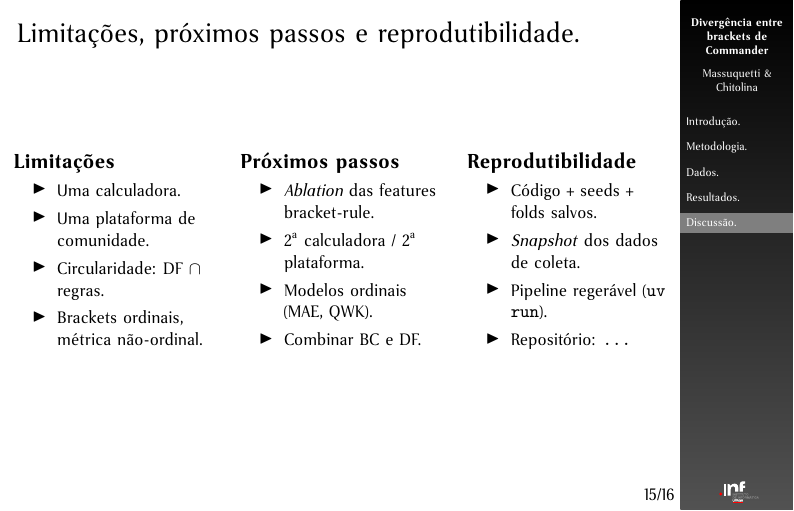
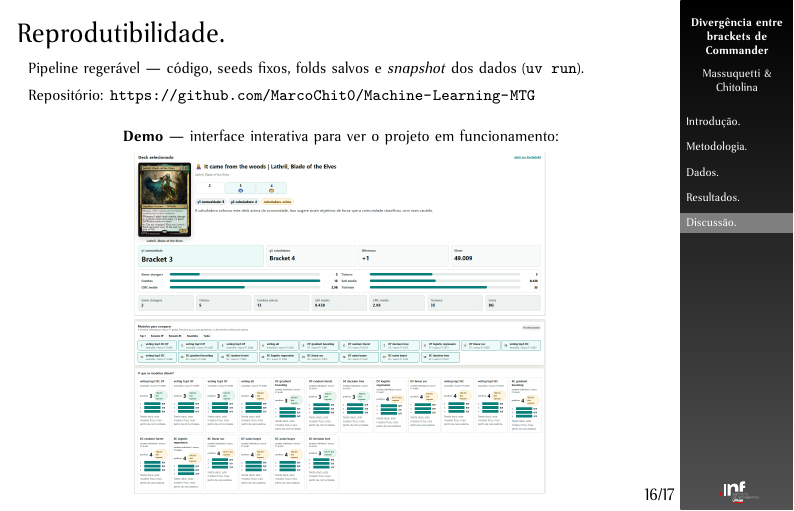
Before and after one commit to MarcoChit0/mtg, LaTeX slides (presentation/presentation.tex): page 46 of 47 before the commit and page 48 of 49 after it. Compiled offline with pdfLaTeX.

Commit message:
repro and demo

```diff
--- a/presentation/presentation.tex
+++ b/presentation/presentation.tex
@@ -706,13 +705,10 @@
 %   - FUTURE WORK: ablation removendo features bracket-rule; segunda
 %     calculadora; segunda plataforma comunidade; classificação ordinal;
 %     modelo combinando BC+DF.
-%   - REPRODUTIBILIDADE (critério explícito de avaliação): código no
-%     repositório, seeds fixos, folds salvos, snapshot dos dados na
-%     coleta. Tudo regerável com `uv run`.
 % ============================================================
-\begin{frame}{Limitações, próximos passos e reprodutibilidade.}\pause
+\begin{frame}{Limitações e próximos passos.}\pause
     \begin{columns}[t]
-        \begin{column}{.32\textwidth}
+        \begin{column}{.47\textwidth}
             \textbf{Limitações}
             \begin{itemize}
                 \footnotesize
@@ -723,7 +719,7 @@
             \end{itemize}
         \end{column}%
         \hfill%
-        \begin{column}{.32\textwidth}
+        \begin{column}{.47\textwidth}
             \textbf{Próximos passos}
             \begin{itemize}
                 \footnotesize
@@ -732,25 +728,36 @@
                 \item Modelos ordinais (MAE, QWK).
                 \item Combinar BC e DF.
             \end{itemize}
-        \end{column}%
-        \hfill%
-        \begin{column}{.32\textwidth}
-            \textbf{Reprodutibilidade}
-            \begin{itemize}
-                \footnotesize
-                \item Código + seeds + folds salvos.
-                \item \textit{Snapshot} dos dados de coleta.
-                \item Pipeline regerável (\texttt{uv run}).
-                % NOTA: colocar URL do repositório aqui antes da apresentação.
-                \item Repositório: \texttt{...}
-            \end{itemize}
         \end{column}
     \end{columns}
 \end{frame}
 
 
 % ============================================================
-% SLIDE 17 -- Agradecimentos / Q&A
+% SLIDE 17 -- Reprodutibilidade (repositório + demo)
+% ============================================================
+% NOTA: ~40s. Critério explícito de avaliação do enunciado.
+% O QUE FALAR:
+%   - Tudo regerável: código, seeds fixos, folds salvos e snapshot dos dados.
+%   - Repositório público no GitHub.
+%   - Temos uma demo interativa para ver o projeto funcionando.
+% IMAGEM: trocar o placeholder por um screenshot/GIF da demo antes da apresentação.
+% ============================================================
+\begin{frame}{Reprodutibilidade.}\pause
+    {\scriptsize Pipeline regerável --- código, seeds fixos, folds salvos e \textit{snapshot} dos dados (\texttt{uv run}). \quad Repositório: \url{https://github.com/MarcoChit0/Machine-Learning-MTG}}
+    \smallskip
+
+    \vspace{-0.1cm}
+    \begin{center}
+        {\scriptsize \textbf{Demo} --- interface interativa para ver o projeto em funcionamento:}\\[3pt]
+        \includegraphics[width=0.66\textwidth]{figures/mtg-demo-1.png}\\[1pt]
+        \includegraphics[width=0.66\textwidth]{figures/mtg-demo-2.png}
+    \end{center}
+\end{frame}
+
+
+% ============================================================
+% SLIDE 18 -- Agradecimentos / Q&A
 % ============================================================
 % NOTA: ~15s. Slide final. Fica enquanto perguntas são respondidas.
 % O QUE FALAR:
```
Also changed, not shown: presentation/figures/mtg-demo-1.png (added), presentation/figures/mtg-demo-2.png (added), presentation/presentation.pdf, presentation/presentation.tex (5 more changed lines), 5 other files.
